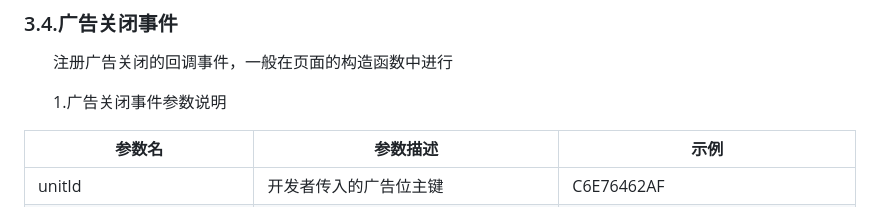
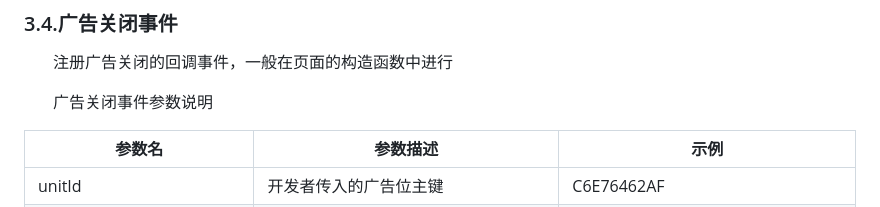
Before and after one commit to MiracleGames/adwin-sdk-win32-example, a Markdown page: doc/sdk_csharp.zh-CN.md, the part around the change. GitHub-like rendering.

Commit message:
*c# 文档

```diff
--- a/doc/sdk_csharp.zh-CN.md
+++ b/doc/sdk_csharp.zh-CN.md
@@ -159,7 +159,7 @@ private void Form1_FormClosing(object sender, FormClosingEventArgs e)
 
        注册广告关闭的回调事件，一般在页面的构造函数中进行
 
-       1.广告关闭事件参数说明
+       广告关闭事件参数说明
 
 | 参数名 | 参数描述 | 示例 |
 | --- | --- | --- |
```
